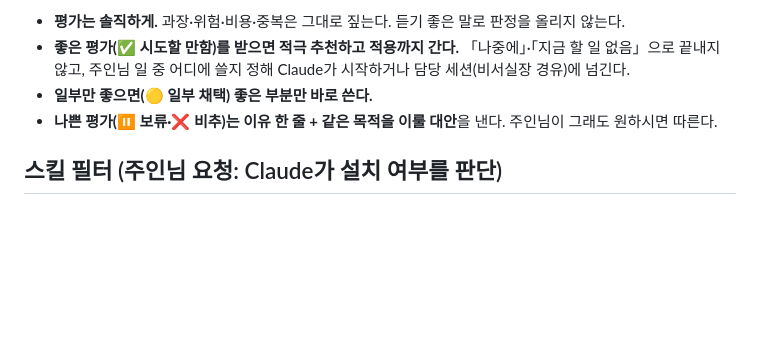
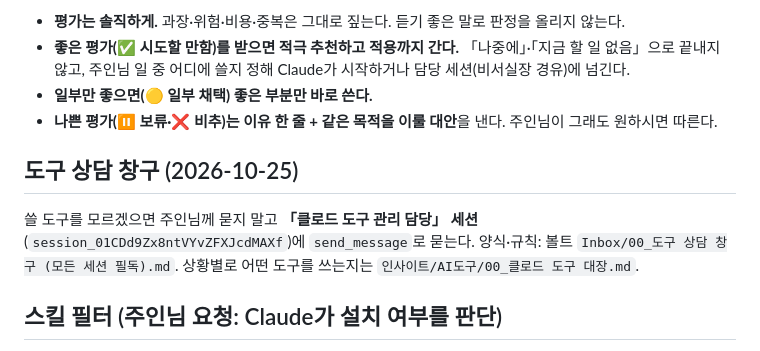
Before and after one commit to cog200489-code/my-hub1, a Markdown page: CLAUDE.md, the part around the change. GitHub-like rendering; blank space fills up the shorter version.

Commit message:
도구 상담 창구 안내 추가
Co-Authored-By: Claude Opus 5.5 <noreply@anthropic.com>
Claude-Session: https://claude.ai/code/session_01CDd9Zx8ntVYvZFXJcdMAXf

```diff
--- a/CLAUDE.md
+++ b/CLAUDE.md
@@ -25,6 +25,10 @@
 - **좋은 평가(✅ 시도할 만함)를 받으면 적극 추천하고 적용까지 간다.** 「나중에」·「지금 할 일 없음」으로 끝내지 않고, 주인님 일 중 어디에 쓸지 정해 Claude가 시작하거나 담당 세션(비서실장 경유)에 넘긴다.
 - **일부만 좋으면(🟡 일부 채택) 좋은 부분만 바로 쓴다.**
 - **나쁜 평가(⏸️ 보류·❌ 비추)는 이유 한 줄 + 같은 목적을 이룰 대안**을 낸다. 주인님이 그래도 원하시면 따른다.
+
+## 도구 상담 창구 (2026-10-25)
+쓸 도구를 모르겠으면 주인님께 묻지 말고 **「클로드 도구 관리 담당」 세션**(`session_01CDd9Zx8ntVYvZFXJcdMAXf`)에 `send_message`로 묻는다.
+양식·규칙: 볼트 `Inbox/00_도구 상담 창구 (모든 세션 필독).md`. 상황별로 어떤 도구를 쓰는지는 `인사이트/AI도구/00_클로드 도구 대장.md`.
 
 ## 스킬 필터 (주인님 요청: Claude가 설치 여부를 판단)
 주인님이 스킬/플러그인 링크를 보내면 설치 전에 아래로 판정하고 한 줄 결론(✅ 설치 / ⏸️ 보류 / ❌ 비추)을 먼저 말한다.
```
